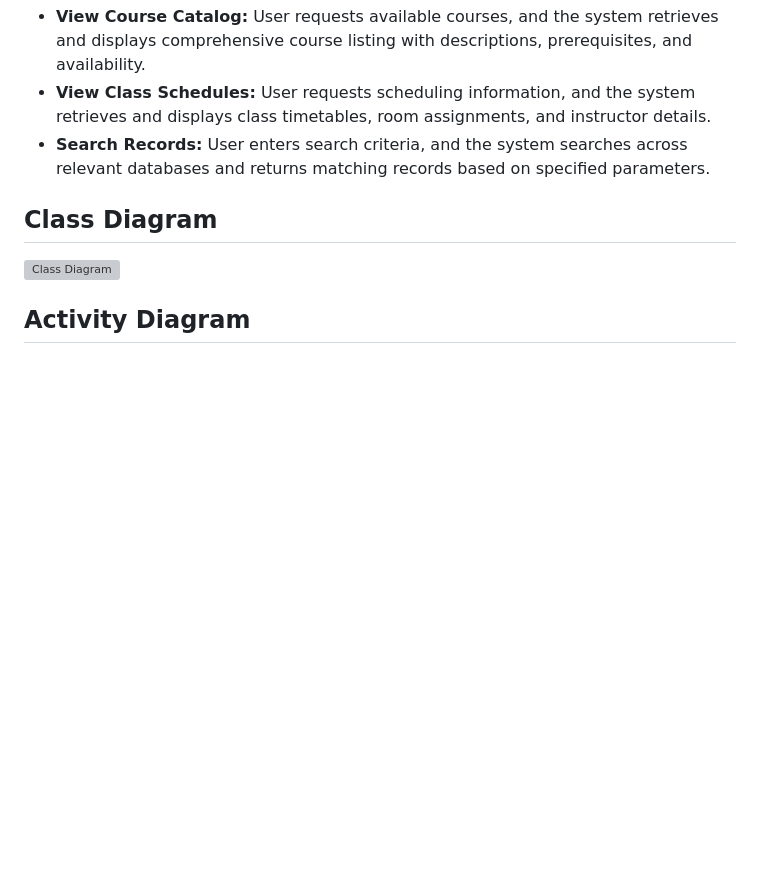
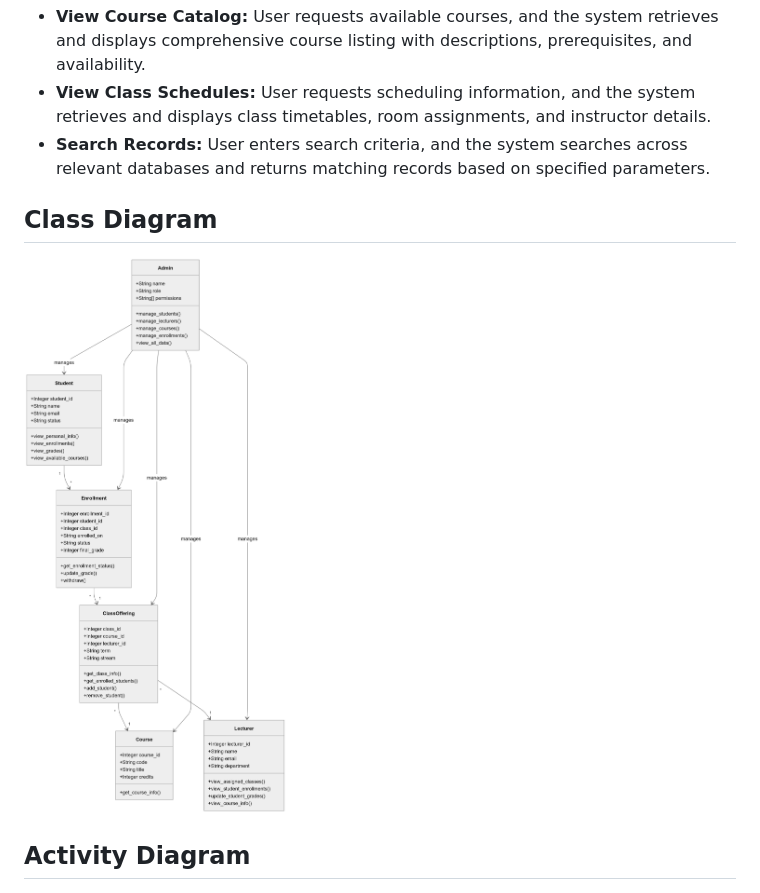
Before and after one commit to helomafra/MSE800, a Markdown page: Week3&4/yoobee_colleges_students/diagrams.md, the part around the change. GitHub-like rendering; blank space fills up the shorter version; grey boxes are pictures that could not be loaded.

Commit message:
Week4(fix): fix class diagram extension

```diff
--- a/Week3&4/yoobee_colleges_students/diagrams.md
+++ b/Week3&4/yoobee_colleges_students/diagrams.md
@@ -36,7 +36,7 @@
 
 ## Class Diagram
 
-![Class Diagram](/assets/class_diagram.svg)
+![Class Diagram](/assets/class_diagram.png)
 
 ## Activity Diagram
 
```
